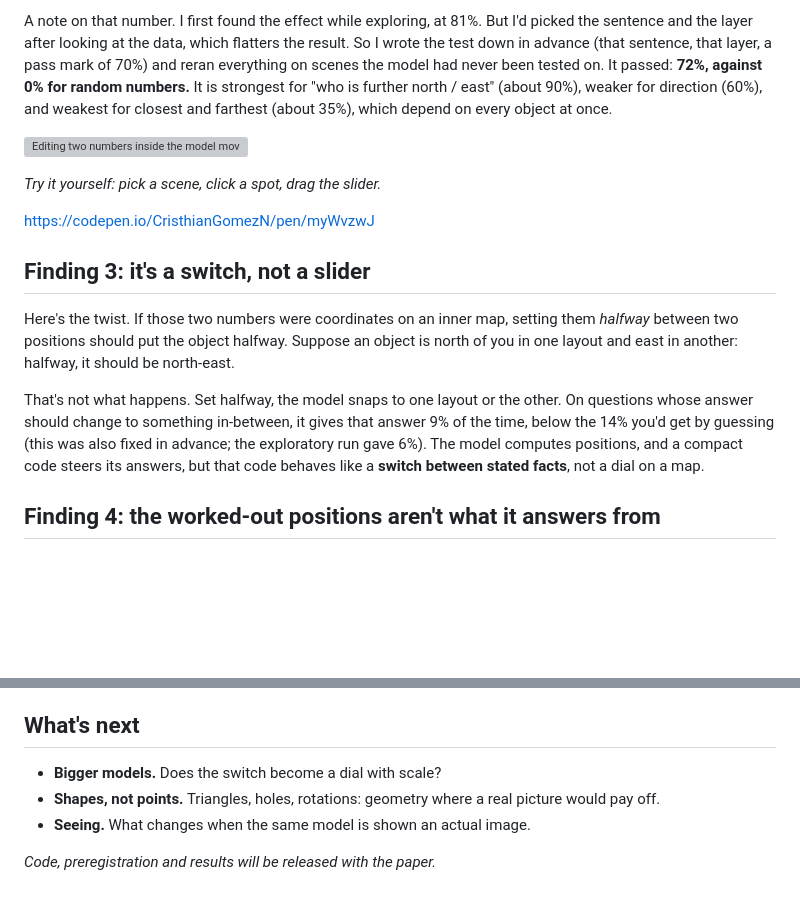
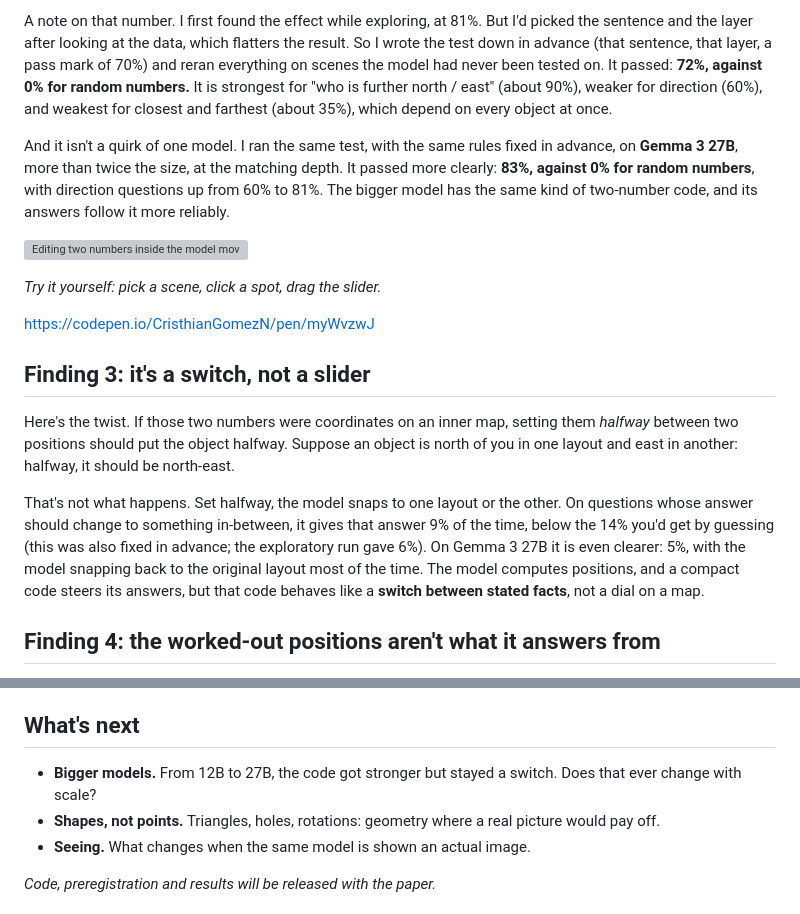
Before and after one commit to ccgomezn/geometry-llm, a Markdown page: paper/blog_post.md, 2 parts joined by grey strips. GitHub-like rendering; blank space fills up the shorter version; grey boxes are pictures that could not be loaded.

```diff
--- a/paper/blog_post.md
+++ b/paper/blog_post.md
@@ -33,6 +33,8 @@ Change those two numbers (and nothing else: the text stays the same) and the mod
 
 A note on that number. I first found the effect while exploring, at 81%. But I'd picked the sentence and the layer after looking at the data, which flatters the result. So I wrote the test down in advance (that sentence, that layer, a pass mark of 70%) and reran everything on scenes the model had never been tested on. It passed: **72%, against 0% for random numbers.** It is strongest for "who is further north / east" (about 90%), weaker for direction (60%), and weakest for closest and farthest (about 35%), which depend on every object at once.
 
+And it isn't a quirk of one model. I ran the same test, with the same rules fixed in advance, on **Gemma 3 27B**, more than twice the size, at the matching depth. It passed more clearly: **83%, against 0% for random numbers**, with direction questions up from 60% to 81%. The bigger model has the same kind of two-number code, and its answers follow it more reliably.
+
 ![Editing two numbers inside the model moves the object, and the model's answers follow. Halfway, the answers snap instead of sliding.](../demo/move-the-map.gif)
 
 *Try it yourself: pick a scene, click a spot, drag the slider.*
@@ -43,7 +45,7 @@ https://codepen.io/CristhianGomezN/pen/myWvzwJ
 
 Here's the twist. If those two numbers were coordinates on an inner map, setting them *halfway* between two positions should put the object halfway. Suppose an object is north of you in one layout and east in another: halfway, it should be north-east.
 
-That's not what happens. Set halfway, the model snaps to one layout or the other. On questions whose answer should change to something in-between, it gives that answer 9% of the time, below the 14% you'd get by guessing (this was also fixed in advance; the exploratory run gave 6%). The model computes positions, and a compact code steers its answers, but that code behaves like a **switch between stated facts**, not a dial on a map.
+That's not what happens. Set halfway, the model snaps to one layout or the other. On questions whose answer should change to something in-between, it gives that answer 9% of the time, below the 14% you'd get by guessing (this was also fixed in advance; the exploratory run gave 6%). On Gemma 3 27B it is even clearer: 5%, with the model snapping back to the original layout most of the time. The model computes positions, and a compact code steers its answers, but that code behaves like a **switch between stated facts**, not a dial on a map.
 
 ## Finding 4: the worked-out positions aren't what it answers from
 
@@ -71,7 +72,7 @@ The next experiment is designed to tell these apart: erase the map wherever the
 
 ## What's next
 
-- **Bigger models.** Does the switch become a dial with scale?
+- **Bigger models.** From 12B to 27B, the code got stronger but stayed a switch. Does that ever change with scale?
 - **Shapes, not points.** Triangles, holes, rotations: geometry where a real picture would pay off.
 - **Seeing.** What changes when the same model is shown an actual image.
 
```
Also changed, not shown: other parts of paper/blog_post.md (+0 -1 lines), results/RESULTS.md (+39 -4 lines), results/figures/p4_das_relation_L18_confirm.png (added), results/figures/p4_interp_relation_L18_confirm.png (added), 5 other files.
